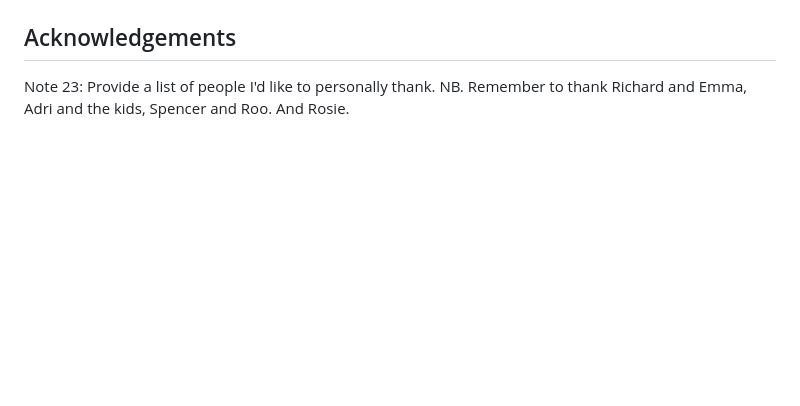
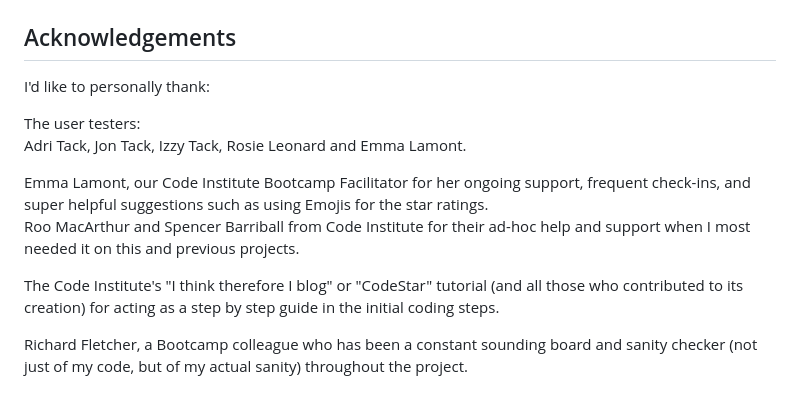
Before and after one commit to CharlesTack/AllCoopedUp, a Markdown page: README.md, the part around the change printed below. Drawn GitHub-style; blank space fills up the shorter version.

```diff
--- a/README.md
+++ b/README.md
@@ -321,6 +338,14 @@ tool to convert excel (https://tabletomarkdown.com/)
 
 ## Acknowledgements
 
-Note 23:
-Provide a list of people I'd like to personally thank.
-NB. Remember to thank Richard and Emma, Adri and the kids, Spencer and Roo.  And Rosie.
+I'd like to personally thank:
+
+The user testers:
+Adri Tack, Jon Tack, Izzy Tack, Rosie Leonard and Emma Lamont.
+
+Emma Lamont, our Code Institute Bootcamp Facilitator for her ongoing support, frequent check-ins, and super helpful suggestions such as using Emojis for the star ratings.
+Roo MacArthur and Spencer Barriball from Code Institute for their ad-hoc help and support when I most needed it on this and previous projects.
+
+The Code Institute's "I think therefore I blog" or "CodeStar" tutorial (and all those who contributed to its creation) for acting as a step by step guide in the initial coding steps.
+
+Richard Fletcher, a Bootcamp colleague who has been a constant sounding board and sanity checker (not just of my code, but of my actual sanity) throughout the project.
```
Also changed, not shown: other parts of README.md (+38 -21 lines).
